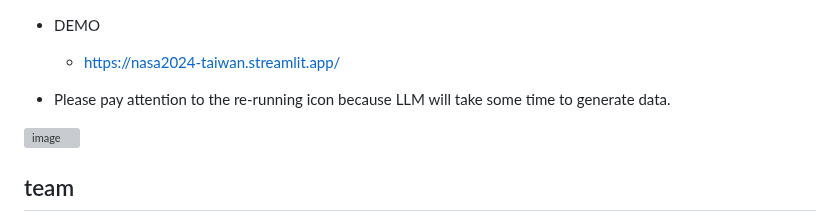
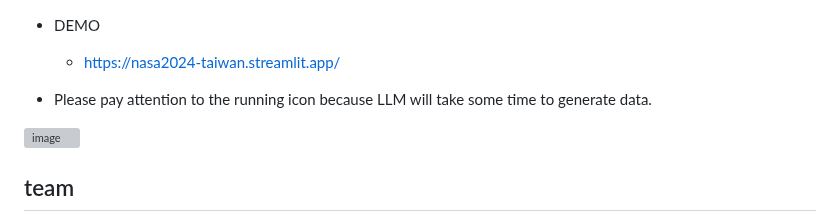
Before and after one commit to jimmyliao/nasa2024, a Markdown page: README.md, the part around the change. Rendered like a GitHub page; grey boxes are pictures that could not be loaded.

```diff
--- a/README.md
+++ b/README.md
@@ -1,7 +1,7 @@
 + DEMO
     + https://nasa2024-taiwan.streamlit.app/
 
-+ Please pay attention to the re-running icon because LLM will take some time to generate data.
++ Please pay attention to the running icon because LLM will take some time to generate data.
 
 ![image](https://github.com/user-attachments/assets/2c92d4bd-1bd7-4849-b188-ccc445c6d4d7)
 
```
